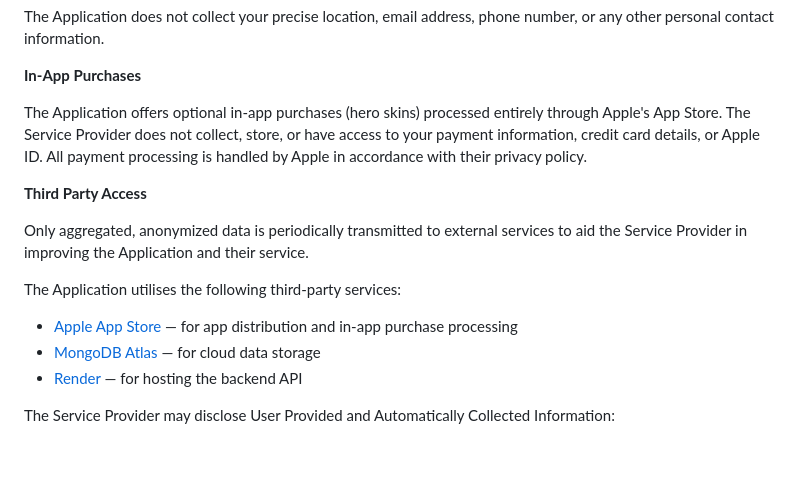
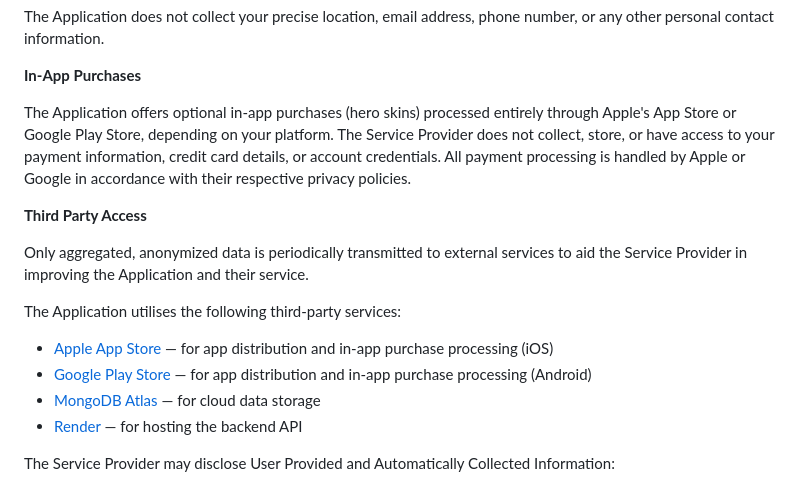
Before and after one commit to Okin107/policies, a Markdown page: IdleAdventure/privacy-policy.md, the part around the change. GitHub-like rendering; blank space fills up the shorter version.

Commit message:
Update privacy policy to cover both iOS and Android platforms

```diff
--- a/IdleAdventure/privacy-policy.md
+++ b/IdleAdventure/privacy-policy.md
@@ -15,7 +15,7 @@ The Application does not collect your precise location, email address, phone num
 
 **In-App Purchases**
 
-The Application offers optional in-app purchases (hero skins) processed entirely through Apple's App Store. The Service Provider does not collect, store, or have access to your payment information, credit card details, or Apple ID. All payment processing is handled by Apple in accordance with their privacy policy.
+The Application offers optional in-app purchases (hero skins) processed entirely through Apple's App Store or Google Play Store, depending on your platform. The Service Provider does not collect, store, or have access to your payment information, credit card details, or account credentials. All payment processing is handled by Apple or Google in accordance with their respective privacy policies.
 
 **Third Party Access**
 
@@ -23,7 +23,8 @@ Only aggregated, anonymized data is periodically transmitted to external service
 
 The Application utilises the following third-party services:
 
-*   [Apple App Store](https://www.apple.com/legal/privacy/) — for app distribution and in-app purchase processing
+*   [Apple App Store](https://www.apple.com/legal/privacy/) — for app distribution and in-app purchase processing (iOS)
+*   [Google Play Store](https://policies.google.com/privacy) — for app distribution and in-app purchase processing (Android)
 *   [MongoDB Atlas](https://www.mongodb.com/legal/privacy-policy) — for cloud data storage
 *   [Render](https://render.com/privacy) — for hosting the backend API
 
```
